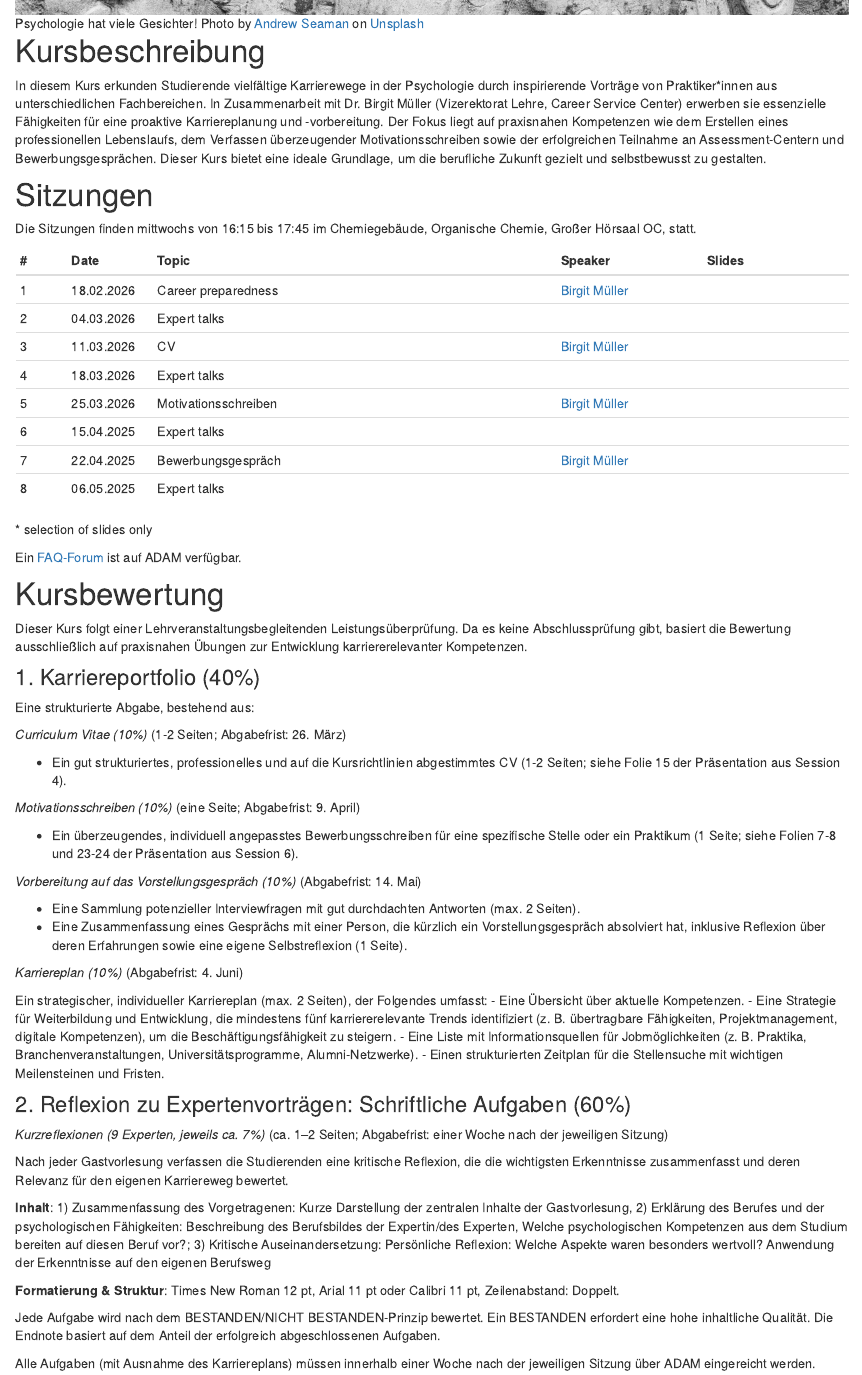
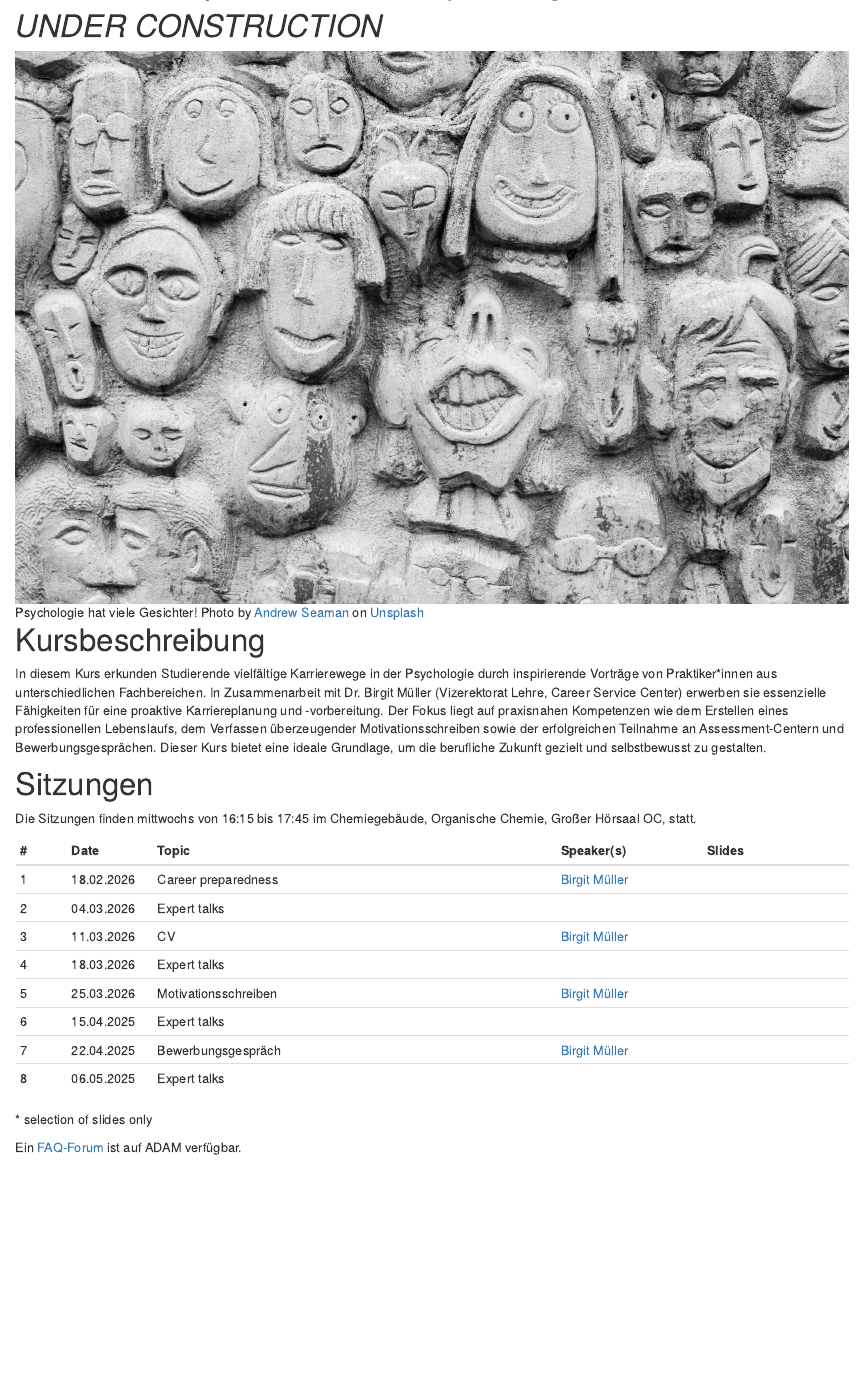
Before and after one commit to matarui/KKP_FS26, an R Markdown document (index.Rmd): the page in a window 1100 px wide, from 720 px down before the commit and from 130 px down after it, so that both start at the same text. Rendered offline with R 4.5, knitr and Pandoc, with nearby package versions; drawn as R Markdown's standard HTML page in place of the format the file asks for.

Commit message:
update index

````diff
--- a/index.Rmd
+++ b/index.Rmd
@@ -1,11 +1,10 @@
 ---
 title: "Karrierekompetenzen für PsychologInnen"
 description: |
-  Willkommen auf der Website für *Karrierekompetenzen für Psycholog\*innen* FS26 ([75723-01](https://vorlesungsverzeichnis.unibas.ch/de/vorlesungsverzeichnis?id=292389))
+  Willkommen auf der Website für *Karrierekompetenzen für Psycholog\*innen* FS26 ([75723-01](https://vorlesungsverzeichnis.unibas.ch/de/vorlesungsverzeichnis?id=297995))
 
   **Letzte Aktualisierung:** `r format(Sys.time(), "%a %b %d %X %Y")`
 
-  *UNDER CONSTRUCTION*
 site: distill::distill_website
 ---
 
@@ -20,6 +19,8 @@ knitr::opts_chunk$set(echo = FALSE)
 
 ```
 
+#  *UNDER CONSTRUCTION*
+
 ![Psychologie hat viele Gesichter! <span>Photo by <a href="https://unsplash.com/@amseaman?utm_content=creditCopyText&utm_medium=referral&utm_source=unsplash">Andrew Seaman</a> on <a href="https://unsplash.com/photos/gray-concrete-wall-4Fi_4Q6_eFM?utm_content=creditCopyText&utm_medium=referral&utm_source=unsplash">Unsplash</a></span>](photos/andrew-seaman-4Fi_4Q6_eFM-unsplash.jpg)
 
 # Kursbeschreibung
@@ -31,7 +32,7 @@ In diesem Kurs erkunden Studierende vielfältige Karrierewege in der Psychologie
 Die Sitzungen finden mittwochs von 16:15 bis 17:45 im Chemiegebäude, Organische Chemie, Großer Hörsaal OC, statt.
 
 ::: l-body
-| # | Date | Topic                | Speaker | Slides |
+| # | Date | Topic                | Speaker(s) | Slides |
 |---| -----|----------------------|--------| --------|
 | 1 | 18.02.2026 | Career preparedness | [Birgit Müller](https://www.unibas.ch/en/Studies/Advice-and-Support/Career-Counseling/Team-CSC.html) |  |
 | 2 | 04.03.2026 | Expert talks |  |  |
@@ -48,47 +49,47 @@ Die Sitzungen finden mittwochs von 16:15 bis 17:45 im Chemiegebäude, Organische
 Ein [FAQ-Forum](https://adam.unibas.ch/goto_adam_crs_1942323.html) ist auf ADAM verfügbar.
 
 
-# Kursbewertung
+<!-- # Kursbewertung  -->
 
-Dieser Kurs folgt einer Lehrveranstaltungsbegleitenden Leistungsüberprüfung. Da es keine Abschlussprüfung gibt, basiert die Bewertung ausschließlich auf praxisnahen Übungen zur Entwicklung karriererelevanter Kompetenzen.
+<!-- Dieser Kurs folgt einer Lehrveranstaltungsbegleitenden Leistungsüberprüfung. Da es keine Abschlussprüfung gibt, basiert die Bewertung ausschließlich auf praxisnahen Übungen zur Entwicklung karriererelevanter Kompetenzen. -->
 
-### 1. Karriereportfolio (40%)
-Eine strukturierte Abgabe, bestehend aus:
+<!-- ### 1. Karriereportfolio (40%) -->
+<!-- Eine strukturierte Abgabe, bestehend aus: -->
 
-*Curriculum Vitae (10%)* (1-2 Seiten; Abgabefrist: 26. März)
+<!-- *Curriculum Vitae (10%)* (1-2 Seiten; Abgabefrist: 26. März) -->
 
-- Ein gut strukturiertes, professionelles und auf die Kursrichtlinien abgestimmtes CV (1-2 Seiten; siehe Folie 15 der Präsentation aus Session 4).
+<!-- - Ein gut strukturiertes, professionelles und auf die Kursrichtlinien abgestimmtes CV (1-2 Seiten; siehe Folie 15 der Präsentation aus Session 4).  -->
 
-*Motivationsschreiben (10%)* (eine Seite; Abgabefrist: 9. April)
+<!-- *Motivationsschreiben (10%)* (eine Seite; Abgabefrist: 9. April) -->
 
-- Ein überzeugendes, individuell angepasstes Bewerbungsschreiben für eine spezifische Stelle oder ein Praktikum (1 Seite; siehe Folien 7-8 und 23-24 der Präsentation aus Session 6).
+<!-- - Ein überzeugendes, individuell angepasstes Bewerbungsschreiben für eine spezifische Stelle oder ein Praktikum (1 Seite; siehe Folien 7-8 und 23-24 der Präsentation aus Session 6).  -->
 
-*Vorbereitung auf das Vorstellungsgespräch (10%)* (Abgabefrist: 14. Mai)
+<!-- *Vorbereitung auf das Vorstellungsgespräch (10%)* (Abgabefrist: 14. Mai) -->
 
-- Eine Sammlung potenzieller Interviewfragen mit gut durchdachten Antworten (max. 2 Seiten).
-- Eine Zusammenfassung eines Gesprächs mit einer Person, die kürzlich ein Vorstellungsgespräch absolviert hat, inklusive Reflexion über deren Erfahrungen sowie eine eigene Selbstreflexion (1 Seite).
+<!-- - Eine Sammlung potenzieller Interviewfragen mit gut durchdachten Antworten (max. 2 Seiten). -->
+<!-- - Eine Zusammenfassung eines Gesprächs mit einer Person, die kürzlich ein Vorstellungsgespräch absolviert hat, inklusive Reflexion über deren Erfahrungen sowie eine eigene Selbstreflexion (1 Seite). -->
 
-*Karriereplan (10%)* (Abgabefrist: 4. Juni)
+<!-- *Karriereplan (10%)* (Abgabefrist: 4. Juni) -->
 
-Ein strategischer, individueller Karriereplan (max. 2 Seiten), der Folgendes umfasst:
-- Eine Übersicht über aktuelle Kompetenzen.
-- Eine Strategie für Weiterbildung und Entwicklung, die mindestens fünf karriererelevante Trends identifiziert (z. B. übertragbare Fähigkeiten, Projektmanagement, digitale Kompetenzen), um die Beschäftigungsfähigkeit zu steigern.
-- Eine Liste mit Informationsquellen für Jobmöglichkeiten (z. B. Praktika, Branchenveranstaltungen, Universitätsprogramme, Alumni-Netzwerke).
-- Einen strukturierten Zeitplan für die Stellensuche mit wichtigen Meilensteinen und Fristen.
+<!-- Ein strategischer, individueller Karriereplan (max. 2 Seiten), der Folgendes umfasst: -->
+<!-- - Eine Übersicht über aktuelle Kompetenzen. -->
+<!-- - Eine Strategie für Weiterbildung und Entwicklung, die mindestens fünf karriererelevante Trends identifiziert (z. B. übertragbare Fähigkeiten, Projektmanagement, digitale Kompetenzen), um die Beschäftigungsfähigkeit zu steigern. -->
+<!-- - Eine Liste mit Informationsquellen für Jobmöglichkeiten (z. B. Praktika, Branchenveranstaltungen, Universitätsprogramme, Alumni-Netzwerke). -->
+<!-- - Einen strukturierten Zeitplan für die Stellensuche mit wichtigen Meilensteinen und Fristen. -->
 
-### 2. Reflexion zu Expertenvorträgen: Schriftliche Aufgaben (60%)
+<!-- ### 2. Reflexion zu Expertenvorträgen: Schriftliche Aufgaben (60%) -->
 
-*Kurzreflexionen (9 Experten, jeweils ca. 7%)* (ca. 1–2 Seiten; Abgabefrist: einer Woche nach der jeweiligen Sitzung)
+<!-- *Kurzreflexionen (9 Experten, jeweils ca. 7%)* (ca. 1–2 Seiten; Abgabefrist: einer Woche nach der jeweiligen Sitzung) -->
 
-Nach jeder Gastvorlesung verfassen die Studierenden eine kritische Reflexion, die die wichtigsten Erkenntnisse zusammenfasst und deren Relevanz für den eigenen Karriereweg bewertet.
+<!-- Nach jeder Gastvorlesung verfassen die Studierenden eine kritische Reflexion, die die wichtigsten Erkenntnisse zusammenfasst und deren Relevanz für den eigenen Karriereweg bewertet. -->
 
-**Inhalt**: 1) Zusammenfassung des Vorgetragenen: Kurze Darstellung der zentralen Inhalte der Gastvorlesung, 2) Erklärung des Berufes und der psychologischen Fähigkeiten: Beschreibung des Berufsbildes der Expertin/des Experten, Welche psychologischen Kompetenzen aus dem Studium bereiten auf diesen Beruf vor?; 3) Kritische Auseinandersetzung: Persönliche Reflexion: Welche Aspekte waren besonders wertvoll? Anwendung der Erkenntnisse auf den eigenen Berufsweg
+<!-- **Inhalt**: 1) Zusammenfassung des Vorgetragenen: Kurze Darstellung der zentralen Inhalte der Gastvorlesung, 2) Erklärung des Berufes und der psychologischen Fähigkeiten: Beschreibung des Berufsbildes der Expertin/des Experten, Welche psychologischen Kompetenzen aus dem Studium bereiten auf diesen Beruf vor?; 3) Kritische Auseinandersetzung: Persönliche Reflexion: Welche Aspekte waren besonders wertvoll? Anwendung der Erkenntnisse auf den eigenen Berufsweg -->
 
-**Formatierung & Struktur**: Times New Roman 12 pt, Arial 11 pt oder Calibri 11 pt,
-Zeilenabstand: Doppelt.
+<!-- **Formatierung & Struktur**: Times New Roman 12 pt, Arial 11 pt oder Calibri 11 pt,  -->
+<!-- Zeilenabstand: Doppelt. -->
 
 
 
-Jede Aufgabe wird nach dem BESTANDEN/NICHT BESTANDEN-Prinzip bewertet. Ein BESTANDEN erfordert eine hohe inhaltliche Qualität. Die Endnote basiert auf dem Anteil der erfolgreich abgeschlossenen Aufgaben.
+<!-- Jede Aufgabe wird nach dem BESTANDEN/NICHT BESTANDEN-Prinzip bewertet. Ein BESTANDEN erfordert eine hohe inhaltliche Qualität. Die Endnote basiert auf dem Anteil der erfolgreich abgeschlossenen Aufgaben. -->
 
-Alle Aufgaben (mit Ausnahme des Karriereplans) müssen innerhalb einer Woche nach der jeweiligen Sitzung über ADAM eingereicht werden.
+<!-- Alle Aufgaben (mit Ausnahme des Karriereplans) müssen innerhalb einer Woche nach der jeweiligen Sitzung über ADAM eingereicht werden. -->
````
Also changed, not shown: docs/search.json, 1 other file.
